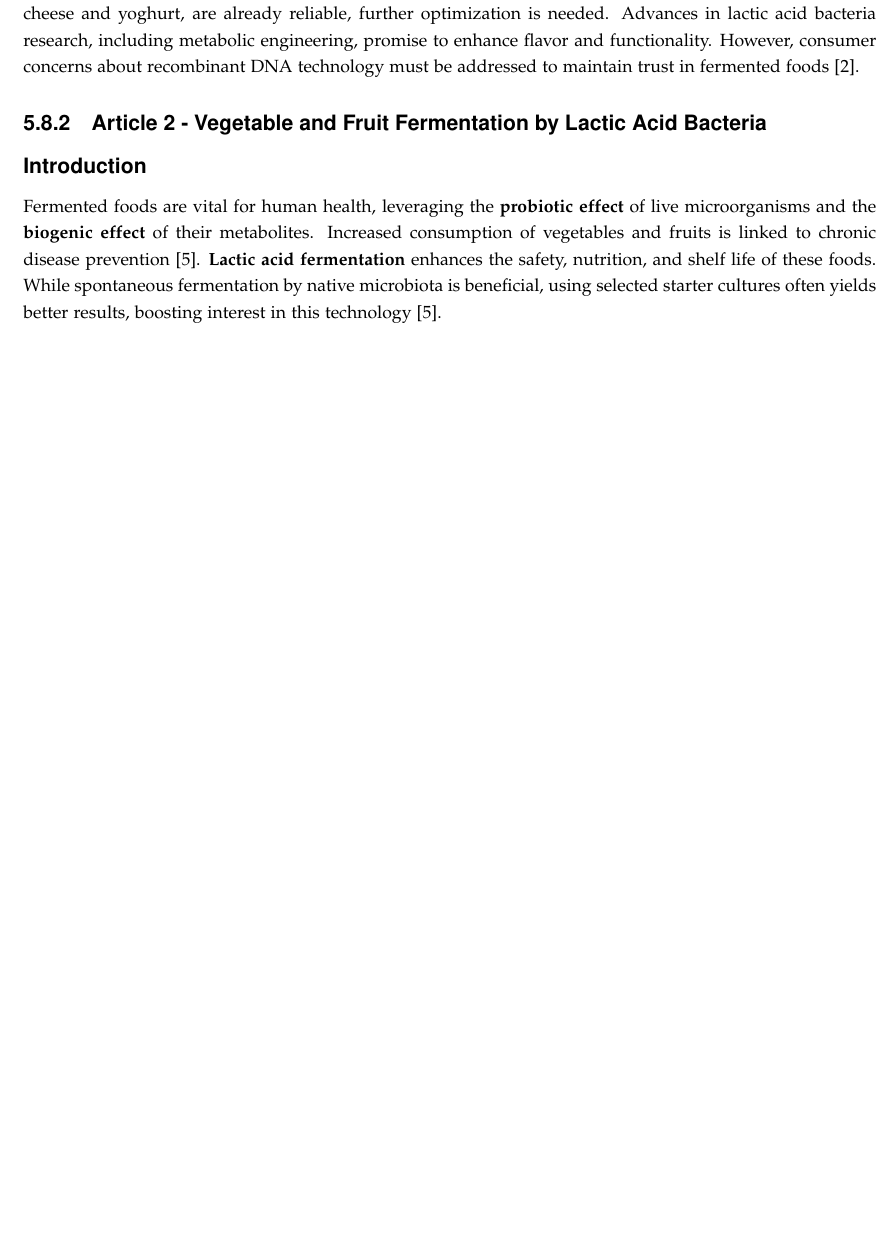
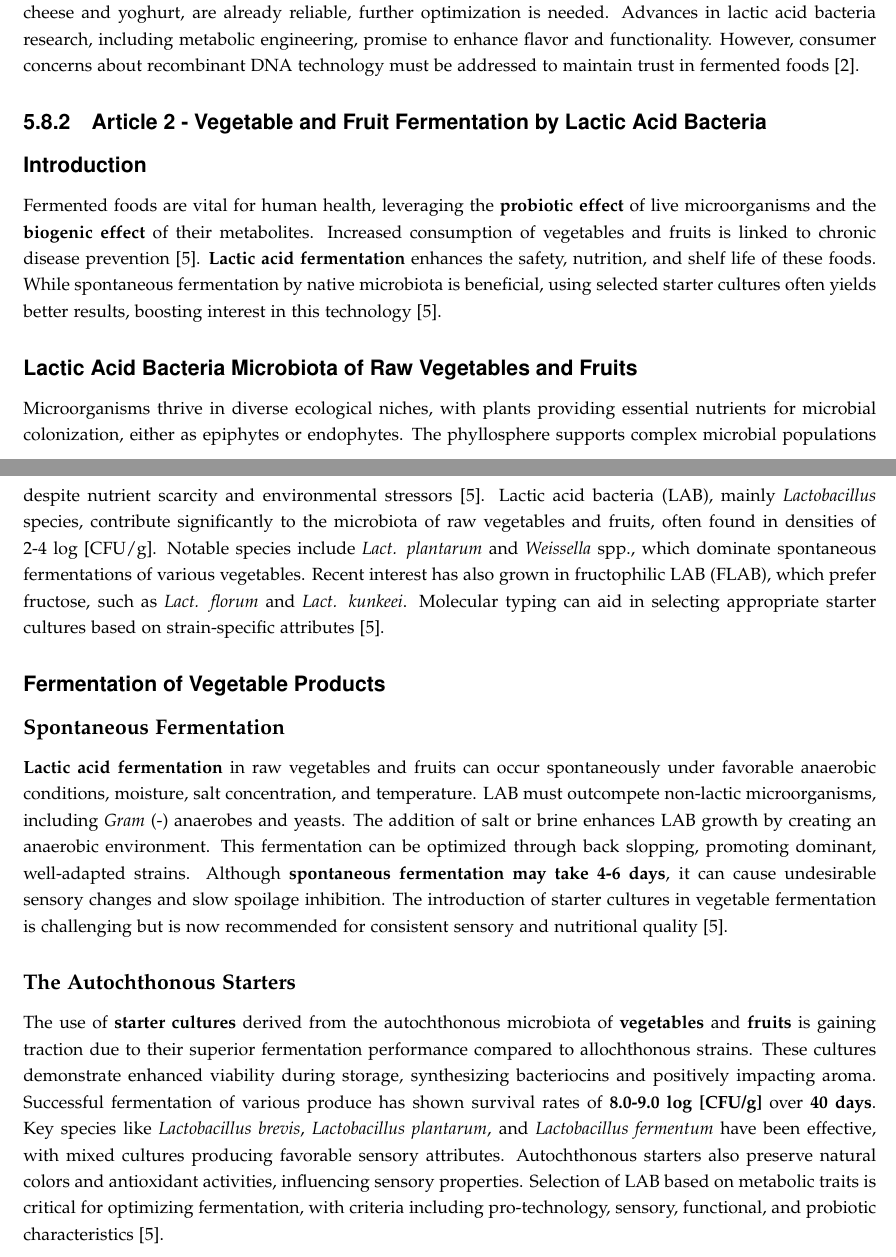
Before and after one commit to DanishUnicorn/tcp, a LaTeX thesis (Microbiology Notes/main.tex, which reads Microbiology Notes/TexFiles/chapter5.tex): part of page 95 of 111 before the commit and two parts of pages 96 and 97 of 113 after it, the two joined at a grey line, cut so that both start at the same text, the shorter picture padded with empty space. The pictures show the PDF file Microbiology Notes/main.pdf that the author committed with the source.

Commit message:
Stopping for now, going home from school to continue.

```diff
--- a/Microbiology Notes/TexFiles/chapter5.tex
+++ b/Microbiology Notes/TexFiles/chapter5.tex
@@ -2285,3 +2285,13 @@ Various fermented foods worldwide are produced through the metabolism of differe
 \subsection{Article 2 - Vegetable and Fruit Fermentation by Lactic Acid Bacteria }
 \subsubsection*{Introduction}
 Fermented foods are vital for human health, leveraging the \textbf{probiotic effect} of live microorganisms and the \textbf{biogenic effect} of their metabolites. Increased consumption of vegetables and fruits is linked to chronic disease prevention \cite*{L8-VegFruit}. \textbf{Lactic acid fermentation} enhances the safety, nutrition, and shelf life of these foods. While spontaneous fermentation by native microbiota is beneficial, using selected starter cultures often yields better results, boosting interest in this technology \cite*{L8-VegFruit}.
+
+\subsubsection{Lactic Acid Bacteria Microbiota of Raw Vegetables and Fruits}
+Microorganisms thrive in diverse ecological niches, with plants providing essential nutrients for microbial colonization, either as epiphytes or endophytes. The phyllosphere supports complex microbial populations despite nutrient scarcity and environmental stressors \cite*{L8-VegFruit}. Lactic acid bacteria (LAB), mainly \textit{Lactobacillus} species, contribute significantly to the microbiota of raw vegetables and fruits, often found in densities of 2-4 log [CFU/g]. Notable species include \textit{Lact. plantarum} and \textit{Weissella} spp., which dominate spontaneous fermentations of various vegetables. Recent interest has also grown in fructophilic LAB (FLAB), which prefer fructose, such as \textit{Lact. florum} and \textit{Lact. kunkeei}. Molecular typing can aid in selecting appropriate starter cultures based on strain-specific attributes \cite*{L8-VegFruit}.
+
+\subsubsection{Fermentation of Vegetable Products}
+\subsubsubsection*{Spontaneous Fermentation}
+\textbf{Lactic acid fermentation} in raw vegetables and fruits can occur spontaneously under favorable anaerobic conditions, moisture, salt concentration, and temperature. LAB must outcompete non-lactic microorganisms, including \textit{Gram} (-) anaerobes and yeasts. The addition of salt or brine enhances LAB growth by creating an anaerobic environment. This fermentation can be optimized through back slopping, promoting dominant, well-adapted strains. Although \textbf{spontaneous fermentation may take 4-6 days}, it can cause undesirable sensory changes and slow spoilage inhibition. The introduction of starter cultures in vegetable fermentation is challenging but is now recommended for consistent sensory and nutritional quality \cite*{L8-VegFruit}.
+
+\subsubsubsection*{The Autochthonous Starters}
+The use of \textbf{starter cultures} derived from the autochthonous microbiota of \textbf{vegetables} and \textbf{fruits} is gaining traction due to their superior fermentation performance compared to allochthonous strains. These cultures demonstrate enhanced viability during storage, synthesizing bacteriocins and positively impacting aroma. Successful fermentation of various produce has shown survival rates of \textbf{8.0-9.0 log [CFU/g]} over \textbf{40 days}. Key species like \textit{Lactobacillus brevis}, \textit{Lactobacillus plantarum}, and \textit{Lactobacillus fermentum} have been effective, with mixed cultures producing favorable sensory attributes. Autochthonous starters also preserve natural colors and antioxidant activities, influencing sensory properties. Selection of LAB based on metabolic traits is critical for optimizing fermentation, with criteria including pro-technology, sensory, functional, and probiotic characteristics \cite*{L8-VegFruit}.
```
Also changed, not shown: Microbiology Notes/main.pdf.
